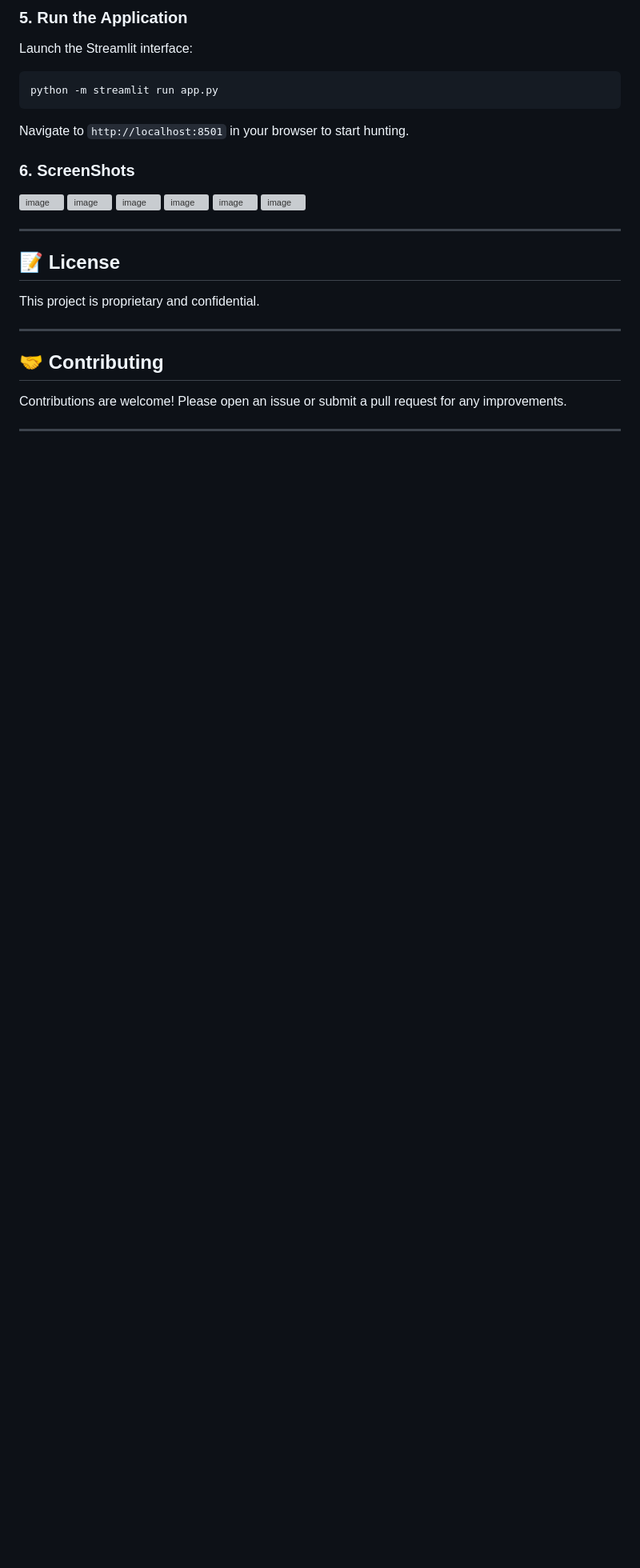
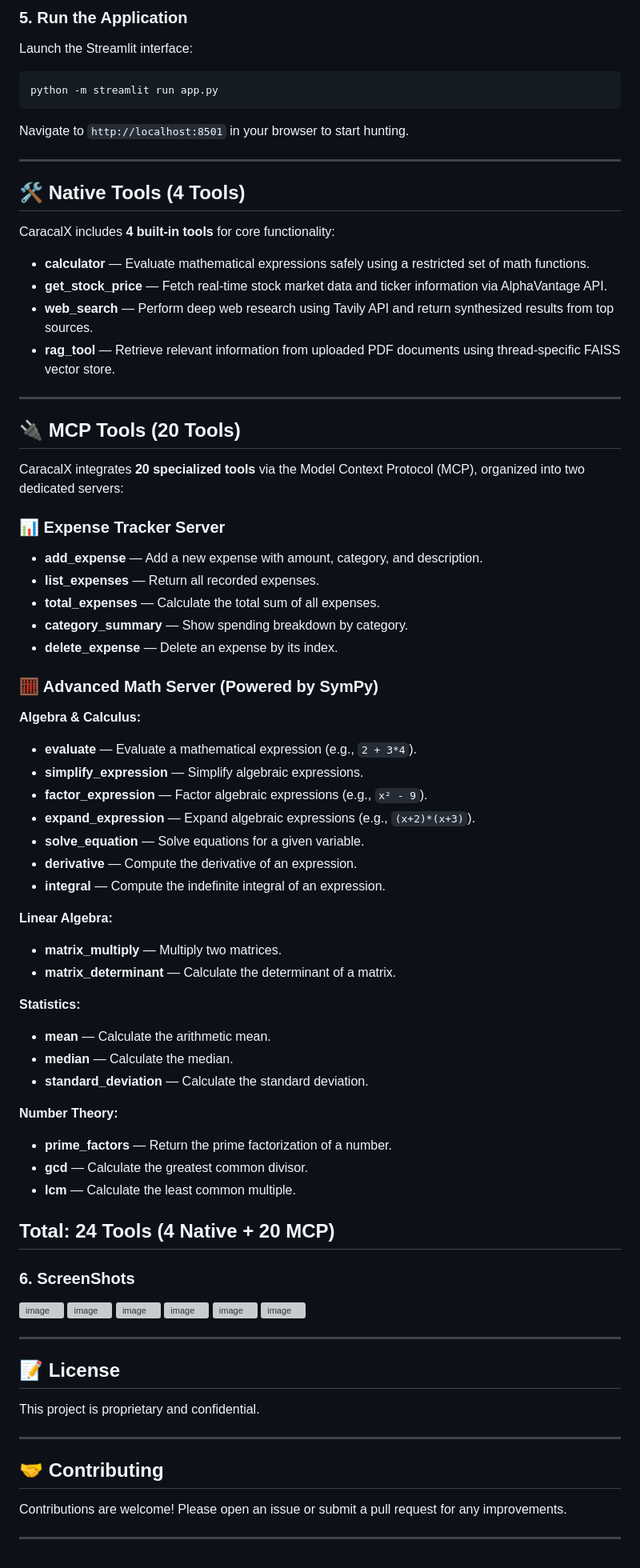
Before and after one commit to OmarSamehMahmoud/AI_Agents_Framework_Projects, a Markdown page: CaracalX_Researcher_ChatBot/README.md, the part around one of its changes. Shown at 80% size. Rendered like a GitHub page; blank space fills up the shorter version; grey boxes are pictures that could not be loaded.

Commit message:
Expand README with tool descriptions and screenshots
Added detailed descriptions of native and MCP tools, including functionalities and categories.

```diff
--- a/CaracalX_Researcher_ChatBot/README.md
+++ b/CaracalX_Researcher_ChatBot/README.md
@@ -83,4 +83,55 @@ Launch the Streamlit interface:
 
 Navigate to `http://localhost:8501` in your browser to start hunting.
 
+---
+
+## 🛠️ Native Tools (4 Tools)
+
+CaracalX includes **4 built-in tools** for core functionality:
+
+* **calculator** — Evaluate mathematical expressions safely using a restricted set of math functions.
+* **get_stock_price** — Fetch real-time stock market data and ticker information via AlphaVantage API.
+* **web_search** — Perform deep web research using Tavily API and return synthesized results from top sources.
+* **rag_tool** — Retrieve relevant information from uploaded PDF documents using thread-specific FAISS vector store.
+
+---
+
+## 🔌 MCP Tools (20 Tools)
+
+CaracalX integrates **20 specialized tools** via the Model Context Protocol (MCP), organized into two dedicated servers:
+
+### 📊 Expense Tracker Server
+* **add_expense** — Add a new expense with amount, category, and description.
+* **list_expenses** — Return all recorded expenses.
+* **total_expenses** — Calculate the total sum of all expenses.
+* **category_summary** — Show spending breakdown by category.
+* **delete_expense** — Delete an expense by its index.
+
+### 🧮 Advanced Math Server (Powered by SymPy)
+**Algebra & Calculus:**
+* **evaluate** — Evaluate a mathematical expression (e.g., `2 + 3*4`).
+* **simplify_expression** — Simplify algebraic expressions.
+* **factor_expression** — Factor algebraic expressions (e.g., `x² - 9`).
+* **expand_expression** — Expand algebraic expressions (e.g., `(x+2)*(x+3)`).
+* **solve_equation** — Solve equations for a given variable.
+* **derivative** — Compute the derivative of an expression.
+* **integral** — Compute the indefinite integral of an expression.
+
+**Linear Algebra:**
+* **matrix_multiply** — Multiply two matrices.
+* **matrix_determinant** — Calculate the determinant of a matrix.
+
+**Statistics:**
+* **mean** — Calculate the arithmetic mean.
+* **median** — Calculate the median.
+* **standard_deviation** — Calculate the standard deviation.
+
+**Number Theory:**
+* **prime_factors** — Return the prime factorization of a number.
+* **gcd** — Calculate the greatest common divisor.
+* **lcm** — Calculate the least common multiple.
+
+**Total: 24 Tools (4 Native + 20 MCP)**
+---
+
 ### 6. ScreenShots
```
Also changed, not shown: other parts of CaracalX_Researcher_ChatBot/README.md (+6 -8 lines).
